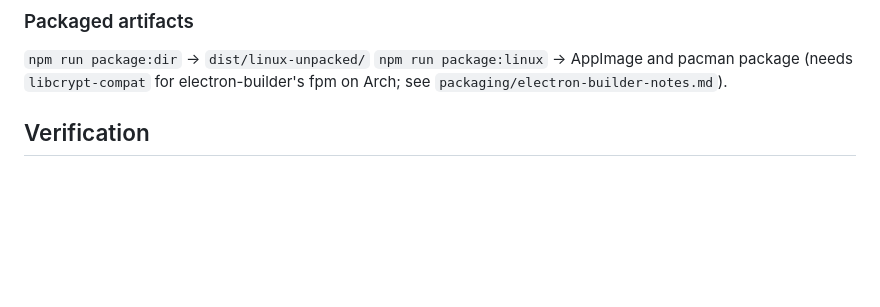
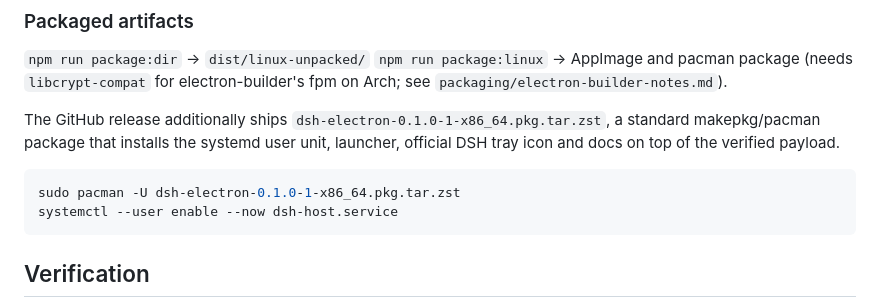
Before and after one commit to Moritz230127/dsh-electron, a Markdown page: README.md, the part around the change. Drawn GitHub-style; blank space fills up the shorter version.

Commit message:
docs: point at the integrated pacman .zst release asset

````diff
--- a/README.md
+++ b/README.md
@@ -148,6 +148,15 @@ node scripts/run-dsh-host.js --app-root "$PWD"
 `npm run package:linux` → AppImage and pacman package (needs `libcrypt-compat` for electron-builder's
 fpm on Arch; see `packaging/electron-builder-notes.md`).
 
+The GitHub release additionally ships `dsh-electron-0.1.0-1-x86_64.pkg.tar.zst`, a standard
+makepkg/pacman package that installs the systemd user unit, launcher, official DSH tray icon and
+docs on top of the verified payload.
+
+```bash
+sudo pacman -U dsh-electron-0.1.0-1-x86_64.pkg.tar.zst
+systemctl --user enable --now dsh-host.service
+```
+
 ## Verification
 
 `npm test` currently passes **207/207** tests. The v0.2 feature set was verified with real DSH and
````
